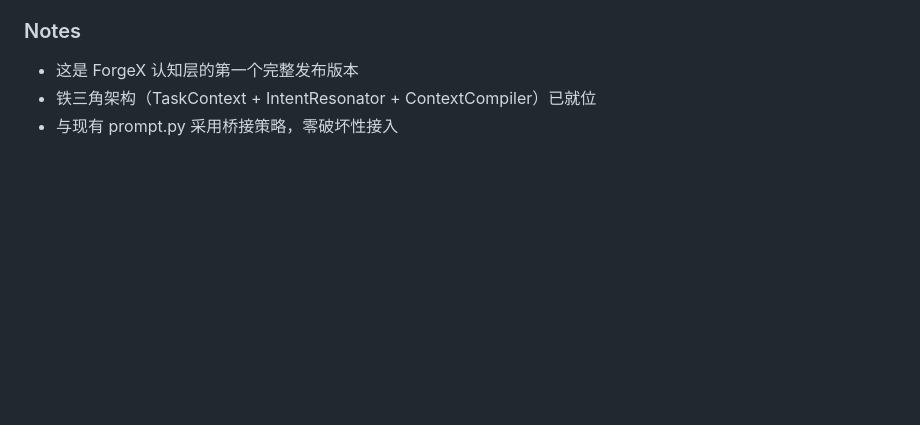
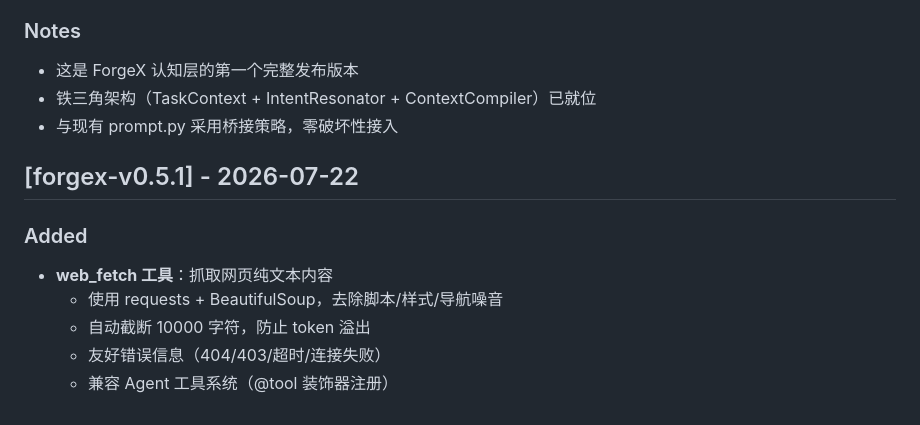
Before and after one commit to aliquanhou/claudez, a Markdown page: CHANGELOG.md, the part around the change. GitHub-like rendering; blank space fills up the shorter version.

Commit message:
docs: v0.5.1 CHANGELOG — web_fetch 工具

```diff
--- a/CHANGELOG.md
+++ b/CHANGELOG.md
@@ -89,3 +89,12 @@
 - 这是 ForgeX 认知层的第一个完整发布版本
 - 铁三角架构（TaskContext + IntentResonator + ContextCompiler）已就位
 - 与现有 prompt.py 采用桥接策略，零破坏性接入
+
+## [forgex-v0.5.1] - 2026-07-22
+
+### Added
+- **web_fetch 工具**：抓取网页纯文本内容
+  - 使用 requests + BeautifulSoup，去除脚本/样式/导航噪音
+  - 自动截断 10000 字符，防止 token 溢出
+  - 友好错误信息（404/403/超时/连接失败）
+  - 兼容 Agent 工具系统（@tool 装饰器注册）
```
